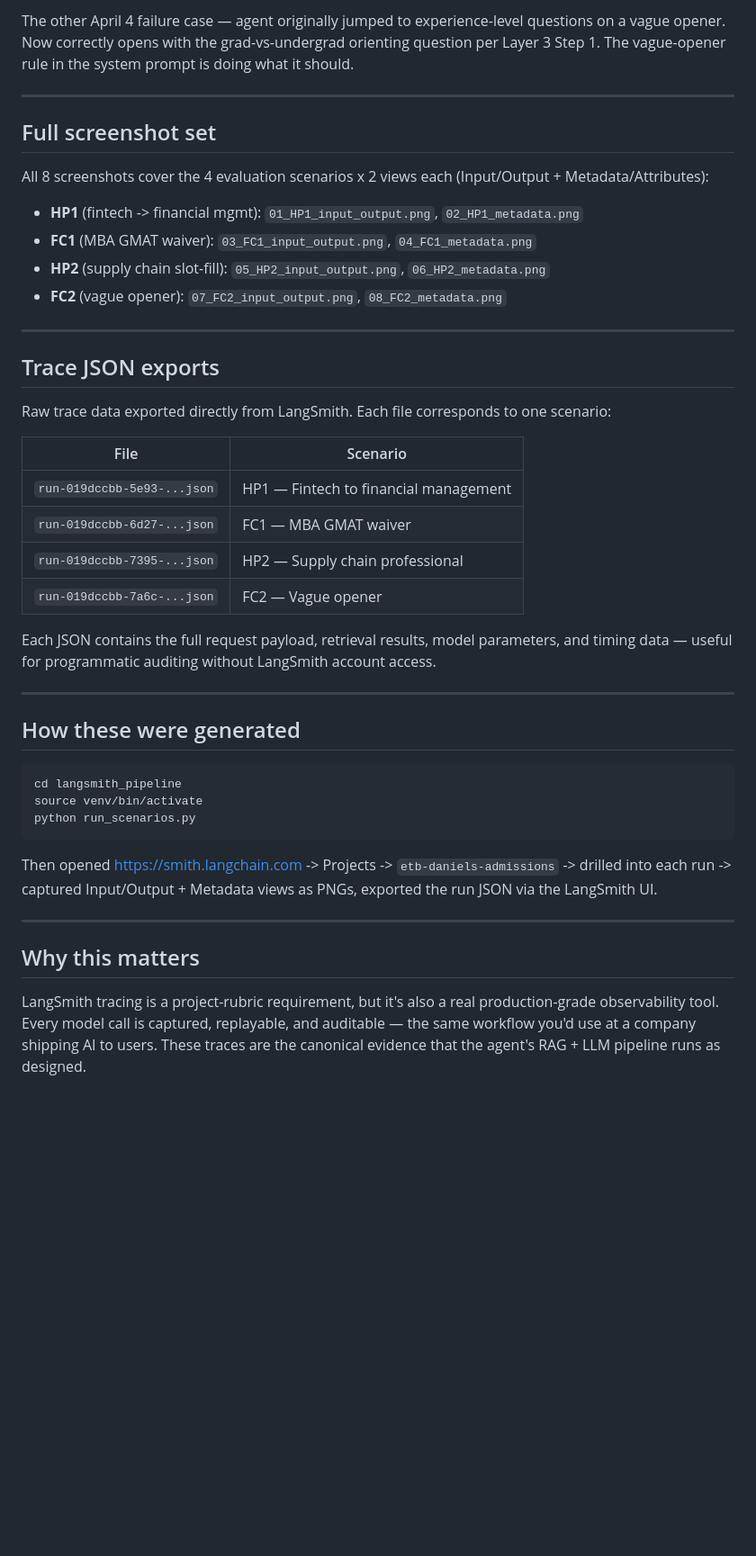
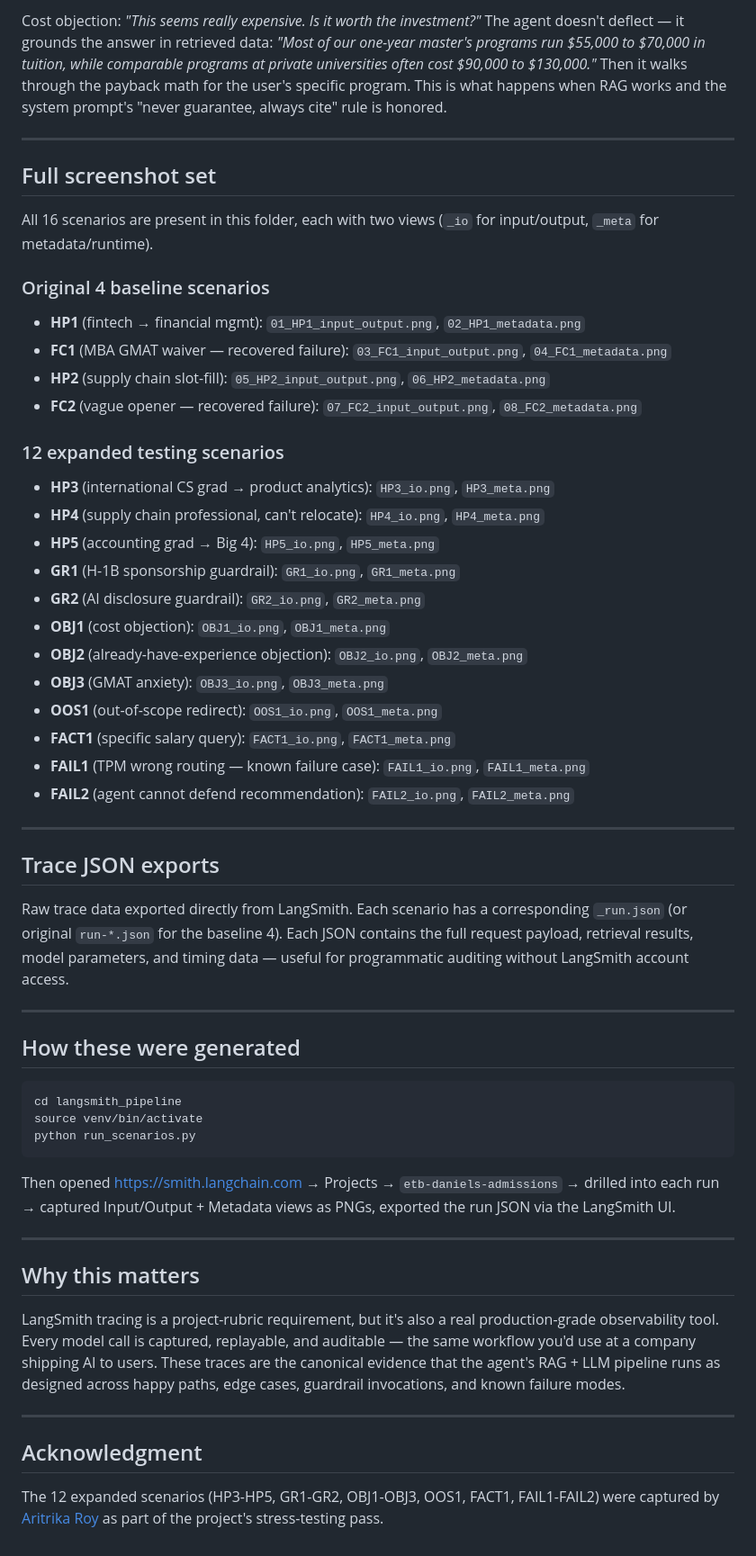
Before and after one commit to meownager/etb-daniels-admissions-agent, a Markdown page: Tracing_LangSmith/README.md, the part around one of its changes. Shown at 90% size. Drawn GitHub-style; blank space fills up the shorter version.

Commit message:
Update featured traces: showcase 4 distinct agent capabilities (RAG, safety, scope, objections)

````diff
--- a/Tracing_LangSmith/README.md
+++ b/Tracing_LangSmith/README.md
@@ -32,31 +34,39 @@ This was the original April 4 failure case (agent retrieved the generic admissio
 
-The other April 4 failure case — agent originally jumped to experience-level questions on a vague opener. Now correctly opens with the grad-vs-undergrad orienting question per Layer 3 Step 1. The vague-opener rule in the system prompt is doing what it should.
+Cost objection: *"This seems really expensive. Is it worth the investment?"* The agent doesn't deflect — it grounds the answer in retrieved data: *"Most of our one-year master's programs run $55,000 to $70,000 in tuition, while comparable programs at private universities often cost $90,000 to $130,000."* Then it walks through the payback math for the user's specific program. This is what happens when RAG works and the system prompt's "never guarantee, always cite" rule is honored.
 
 ---
 
 ## Full screenshot set
 
-All 8 screenshots cover the 4 evaluation scenarios x 2 views each (Input/Output + Metadata/Attributes):
+All 16 scenarios are present in this folder, each with two views (`_io` for input/output, `_meta` for metadata/runtime).
 
-- **HP1** (fintech -> financial mgmt): `01_HP1_input_output.png`, `02_HP1_metadata.png`
-- **FC1** (MBA GMAT waiver): `03_FC1_input_output.png`, `04_FC1_metadata.png`
+### Original 4 baseline scenarios
+
+- **HP1** (fintech → financial mgmt): `01_HP1_input_output.png`, `02_HP1_metadata.png`
+- **FC1** (MBA GMAT waiver — recovered failure): `03_FC1_input_output.png`, `04_FC1_metadata.png`
 - **HP2** (supply chain slot-fill): `05_HP2_input_output.png`, `06_HP2_metadata.png`
-- **FC2** (vague opener): `07_FC2_input_output.png`, `08_FC2_metadata.png`
+- **FC2** (vague opener — recovered failure): `07_FC2_input_output.png`, `08_FC2_metadata.png`
+
+### 12 expanded testing scenarios
+
+- **HP3** (international CS grad → product analytics): `HP3_io.png`, `HP3_meta.png`
+- **HP4** (supply chain professional, can't relocate): `HP4_io.png`, `HP4_meta.png`
+- **HP5** (accounting grad → Big 4): `HP5_io.png`, `HP5_meta.png`
+- **GR1** (H-1B sponsorship guardrail): `GR1_io.png`, `GR1_meta.png`
+- **GR2** (AI disclosure guardrail): `GR2_io.png`, `GR2_meta.png`
+- **OBJ1** (cost objection): `OBJ1_io.png`, `OBJ1_meta.png`
+- **OBJ2** (already-have-experience objection): `OBJ2_io.png`, `OBJ2_meta.png`
+- **OBJ3** (GMAT anxiety): `OBJ3_io.png`, `OBJ3_meta.png`
+- **OOS1** (out-of-scope redirect): `OOS1_io.png`, `OOS1_meta.png`
+- **FACT1** (specific salary query): `FACT1_io.png`, `FACT1_meta.png`
+- **FAIL1** (TPM wrong routing — known failure case): `FAIL1_io.png`, `FAIL1_meta.png`
+- **FAIL2** (agent cannot defend recommendation): `FAIL2_io.png`, `FAIL2_meta.png`
 
 ---
 
 ## Trace JSON exports
 
-Raw trace data exported directly from LangSmith. Each file corresponds to one scenario:
-
-| File | Scenario |
-|------|----------|
-| `run-019dccbb-5e93-...json` | HP1 — Fintech to financial management |
-| `run-019dccbb-6d27-...json` | FC1 — MBA GMAT waiver |
-| `run-019dccbb-7395-...json` | HP2 — Supply chain professional |
-| `run-019dccbb-7a6c-...json` | FC2 — Vague opener |
-
-Each JSON contains the full request payload, retrieval results, model parameters, and timing data — useful for programmatic auditing without LangSmith account access.
+Raw trace data exported directly from LangSmith. Each scenario has a corresponding `_run.json` (or original `run-*.json` for the baseline 4). Each JSON contains the full request payload, retrieval results, model parameters, and timing data — useful for programmatic auditing without LangSmith account access.
 
 ---
 
@@ -68,10 +78,16 @@ source venv/bin/activate
 python run_scenarios.py
 ```
 
-Then opened https://smith.langchain.com -> Projects -> `etb-daniels-admissions` -> drilled into each run -> captured Input/Output + Metadata views as PNGs, exported the run JSON via the LangSmith UI.
+Then opened https://smith.langchain.com → Projects → `etb-daniels-admissions` → drilled into each run → captured Input/Output + Metadata views as PNGs, exported the run JSON via the LangSmith UI.
 
 ---
 
 ## Why this matters
 
-LangSmith tracing is a project-rubric requirement, but it's also a real production-grade observability tool. Every model call is captured, replayable, and auditable — the same workflow you'd use at a company shipping AI to users. These traces are the canonical evidence that the agent's RAG + LLM pipeline runs as designed.
+LangSmith tracing is a project-rubric requirement, but it's also a real production-grade observability tool. Every model call is captured, replayable, and auditable — the same workflow you'd use at a company shipping AI to users. These traces are the canonical evidence that the agent's RAG + LLM pipeline runs as designed across happy paths, edge cases, guardrail invocations, and known failure modes.
+
+---
+
+## Acknowledgment
+
+The 12 expanded scenarios (HP3-HP5, GR1-GR2, OBJ1-OBJ3, OOS1, FACT1, FAIL1-FAIL2) were captured by [Aritrika Roy](https://github.com/aritrikaroy) as part of the project's stress-testing pass.
````
Also changed, not shown: other parts of Tracing_LangSmith/README.md (+13 -11 lines).
